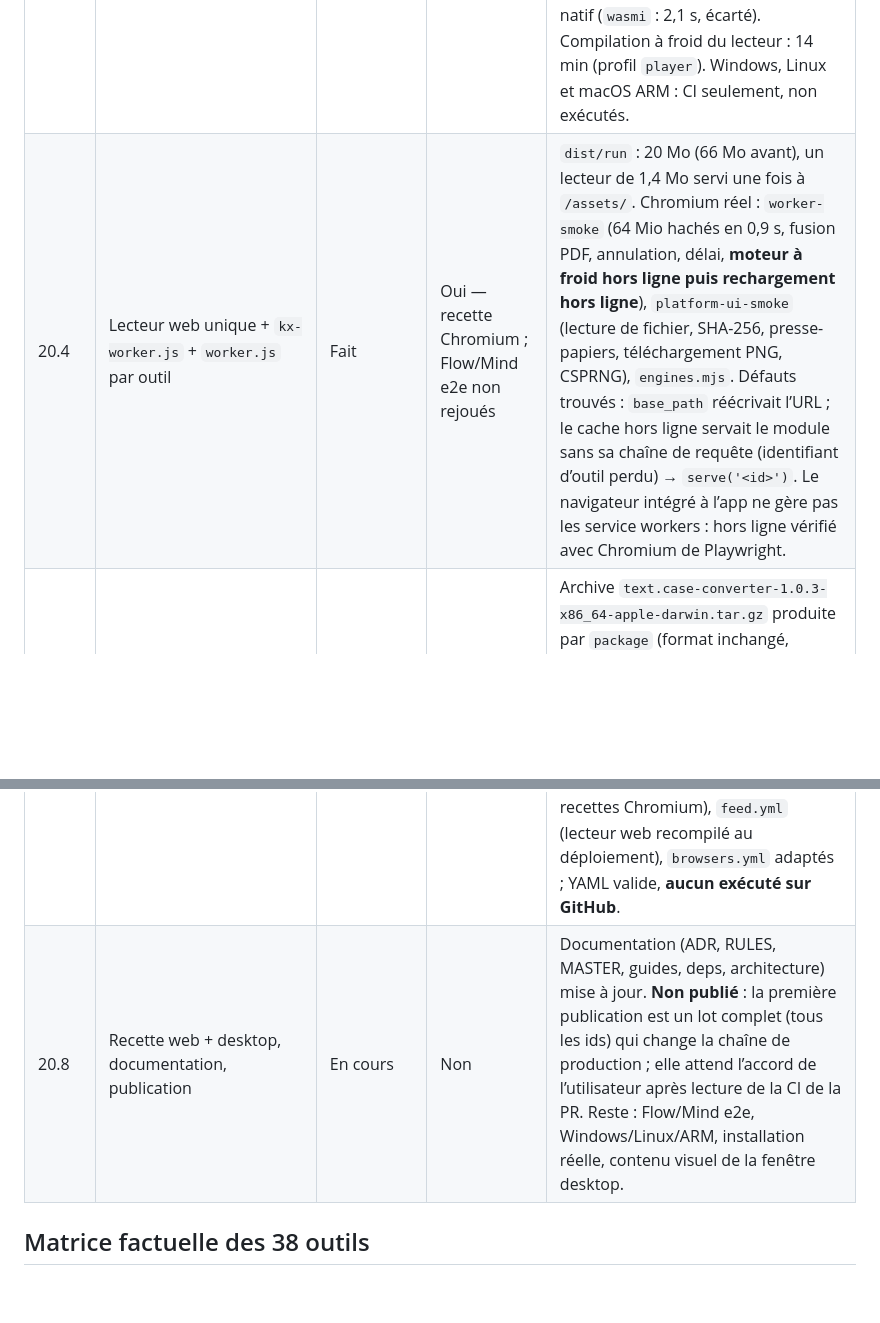
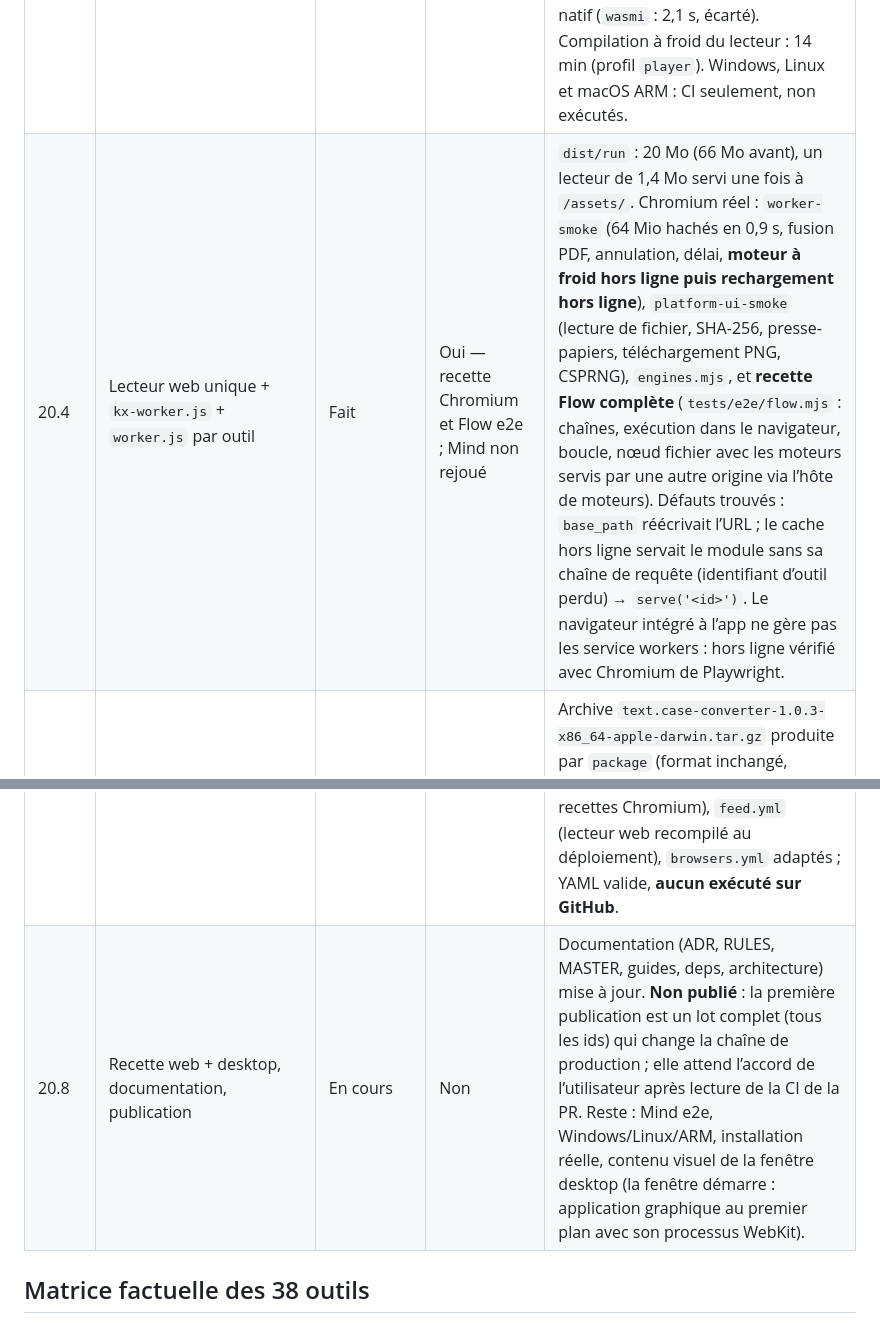
Before and after one commit to kortexdevlop/kortex-v2, a Markdown page: docs/PLAN.md, 2 parts joined by grey strips. Drawn GitHub-style; blank space fills up the shorter version.

Commit message:
docs: record the Flow recipe on the shared players
Co-Authored-By: Claude Sonnet 5.5 <noreply@anthropic.com>

```diff
--- a/docs/PLAN.md
+++ b/docs/PLAN.md
@@ -383,11 +383,11 @@ Référence : ADR 0035 (accepté le 2026-10-21 sur instruction de l’utilisateu
 | 20.1 | ADR 0035, RULES §3.8, CLAUDE.md/AGENTS.md | Fait | Oui — conception | ADR accepté sur instruction de l’utilisateur (2026-10-21), moteur `wasmtime` choisi par l’utilisateur le 2026-10-22 après mesure. Mesures de signature macOS qui fondent la zone réservée : coller le paquet après le lecteur → `codesign` refuse ; `llvm-objcopy` → binaire tué au lancement (code 137). |
 | 20.2 | Moteurs à ABI neutre : `kortex-runtime` (`engine-abi`, trame, `export_engine!`), `xtask build-engine` sans `wasm-bindgen`, `xtask engines-check` | Fait | Oui — tests, compilation wasm, équivalence | 42 `engine.wasm` (≈ 390 Ko à 1 Mo, `wasm-opt`). `cargo xtask engines-check all` : les 42 outils répondent **identiquement octet pour octet** en natif et à travers `wasmtime` (2 comparés par la forme : entropie), chemin normal exercé pour chacun (requêtes du contrat + `tests/fixtures/requests.json` pour 8 outils). Tests : trame (7), ABI (2), hôte (5), paquet (6). Cinq imports `wasm-bindgen` résiduels par moteur (jamais appelés, bouchés par l’hôte). |
 | 20.3 | Lecteur desktop `kortex-player` (+ `kortex-payload`, `kortex-engine-host`) | Fait pour macOS Intel | Partiel | Binaire assemblé d’un outil = lecteur (≈ 18 Mo, dont 4 Mio de zone réservée) + paquet : **42 binaires assemblés, 42 signatures ad hoc `codesign --verify --strict` valides**, `--engine` identique à l’ancien protocole (`run`, `contract`, `shutdown`, erreurs typées), lecteur sans paquet refusé avec message clair. Fenêtre lancée (processus actif enregistré comme application graphique) mais **contenu non vérifié à l’œil** (capture d’écran non autorisée sur ce poste). Mesure `image.compress` (PNG 5,4 Mo) : 0,32 s en `wasmtime` contre 0,24 s en natif (`wasmi` : 2,1 s, écarté). Compilation à froid du lecteur : 14 min (profil `player`). Windows, Linux et macOS ARM : CI seulement, non exécutés. |
-| 20.4 | Lecteur web unique + `kx-worker.js` + `worker.js` par outil | Fait | Oui — recette Chromium ; Flow/Mind e2e non rejoués | `dist/run` : 20 Mo (66 Mo avant), un lecteur de 1,4 Mo servi une fois à `/assets/`. Chromium réel : `worker-smoke` (64 Mio hachés en 0,9 s, fusion PDF, annulation, délai, **moteur à froid hors ligne puis rechargement hors ligne**), `platform-ui-smoke` (lecture de fichier, SHA-256, presse-papiers, téléchargement PNG, CSPRNG), `engines.mjs`. Défauts trouvés : `base_path` réécrivait l’URL ; le cache hors ligne servait le module sans sa chaîne de requête (identifiant d’outil perdu) → `serve('<id>')`. Le navigateur intégré à l’app ne gère pas les service workers : hors ligne vérifié avec Chromium de Playwright. |
+| 20.4 | Lecteur web unique + `kx-worker.js` + `worker.js` par outil | Fait | Oui — recette Chromium et Flow e2e ; Mind non rejoué | `dist/run` : 20 Mo (66 Mo avant), un lecteur de 1,4 Mo servi une fois à `/assets/`. Chromium réel : `worker-smoke` (64 Mio hachés en 0,9 s, fusion PDF, annulation, délai, **moteur à froid hors ligne puis rechargement hors ligne**), `platform-ui-smoke` (lecture de fichier, SHA-256, presse-papiers, téléchargement PNG, CSPRNG), `engines.mjs`, et **recette Flow complète** (`tests/e2e/flow.mjs` : chaînes, exécution dans le navigateur, boucle, nœud fichier avec les moteurs servis par une autre origine via l’hôte de moteurs). Défauts trouvés : `base_path` réécrivait l’URL ; le cache hors ligne servait le module sans sa chaîne de requête (identifiant d’outil perdu) → `serve('<id>')`. Le navigateur intégré à l’app ne gère pas les service workers : hors ligne vérifié avec Chromium de Playwright. |
 | 20.5 | `xtask build-desktop` (assemblage), `package`, `package-web`, `restore-web`, vérification de publication | Fait localement | Partiel | Archive `text.case-converter-1.0.3-x86_64-apple-darwin.tar.gz` produite par `package` (format inchangé, manifeste + binaire). `prepare-publish.mjs` (contrat et locales d’outil autorisés, cache immuable `/assets/*`), `verify-web-artifacts.mjs` (lecteur, pages, worker) adaptés ; reçus par outil et du lecteur écrits par `xtask build`. Non rejoués : installation par la CLI/le Store d’un binaire assemblé, `verify-web-artifacts` sur un artefact de CI, `deploy.yml`. |
 | 20.6 | Conversion des 42 outils | Fait | Oui — 42/42 | 42 moteurs wasm, 42 sites web, 42 binaires desktop assemblés et signés (macOS Intel), versions de tous les outils, des 6 apps et de la CLI incrémentées (règle de version du flux incrémental), `registry/` régénéré. |
 | 20.7 | Retrait de l’ancienne chaîne, `xtask changed`, workflows | Fait | Partiel — CI non exécutée | Retirés : compilation `dx` par outil, binaire natif par outil, `worker.rs` (`wasm-bindgen`), `new-tool --custom` et `ui = "custom"` (refusé par `xtask check`). `changed.rs` : un changement d’interface atteint tous les binaires assemblés mais aucun moteur (test). Workflows `ci.yml` (engines-check + recettes Chromium), `feed.yml` (lecteur web recompilé au déploiement), `browsers.yml` adaptés ; YAML valide, **aucun exécuté sur GitHub**. |
-| 20.8 | Recette web + desktop, documentation, publication | En cours | Non | Documentation (ADR, RULES, MASTER, guides, deps, architecture) mise à jour. **Non publié** : la première publication est un lot complet (tous les ids) qui change la chaîne de production ; elle attend l’accord de l’utilisateur après lecture de la CI de la PR. Reste : Flow/Mind e2e, Windows/Linux/ARM, installation réelle, contenu visuel de la fenêtre desktop. |
+| 20.8 | Recette web + desktop, documentation, publication | En cours | Non | Documentation (ADR, RULES, MASTER, guides, deps, architecture) mise à jour. **Non publié** : la première publication est un lot complet (tous les ids) qui change la chaîne de production ; elle attend l’accord de l’utilisateur après lecture de la CI de la PR. Reste : Mind e2e, Windows/Linux/ARM, installation réelle, contenu visuel de la fenêtre desktop (la fenêtre démarre : application graphique au premier plan avec son processus WebKit). |
 
 ## Matrice factuelle des 38 outils
 
```
Also changed, not shown: docs/PROGRESS.md (+2 -2 lines).
